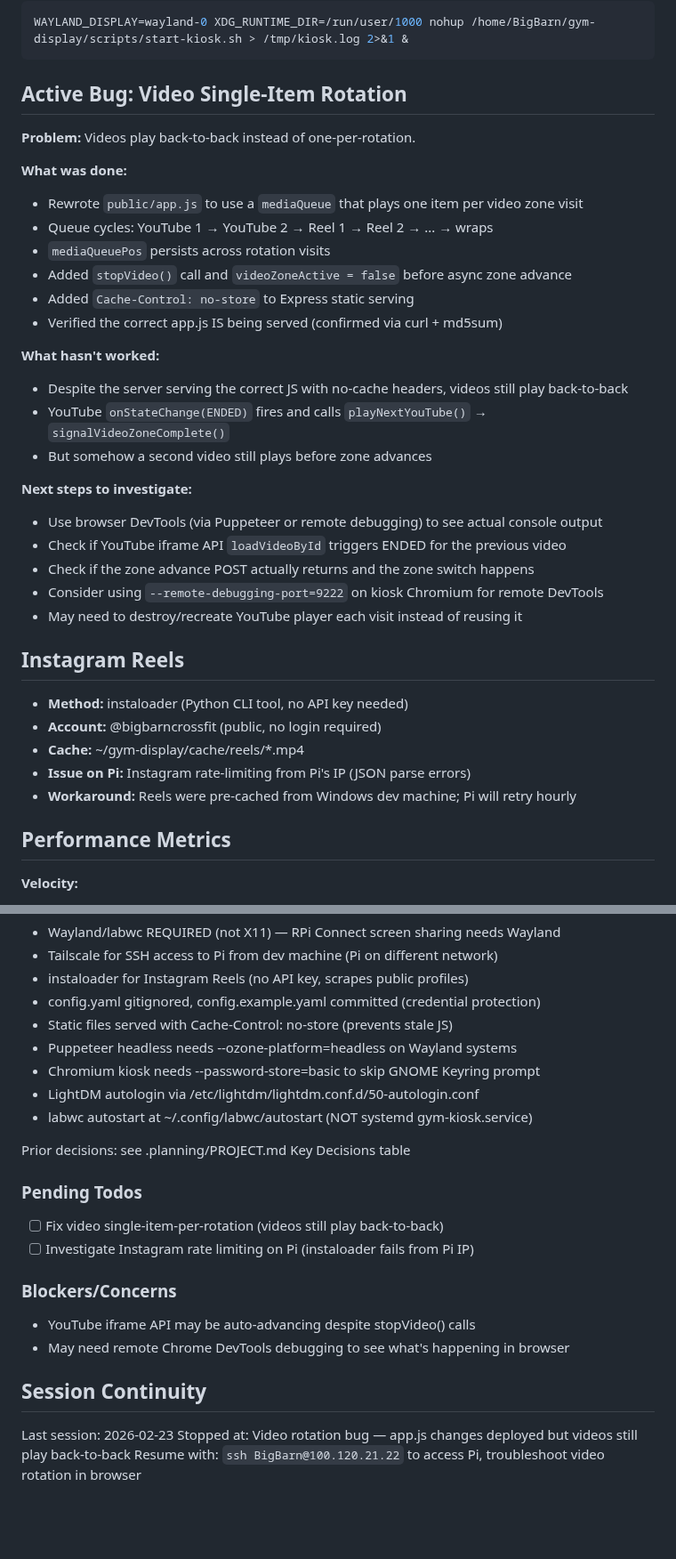
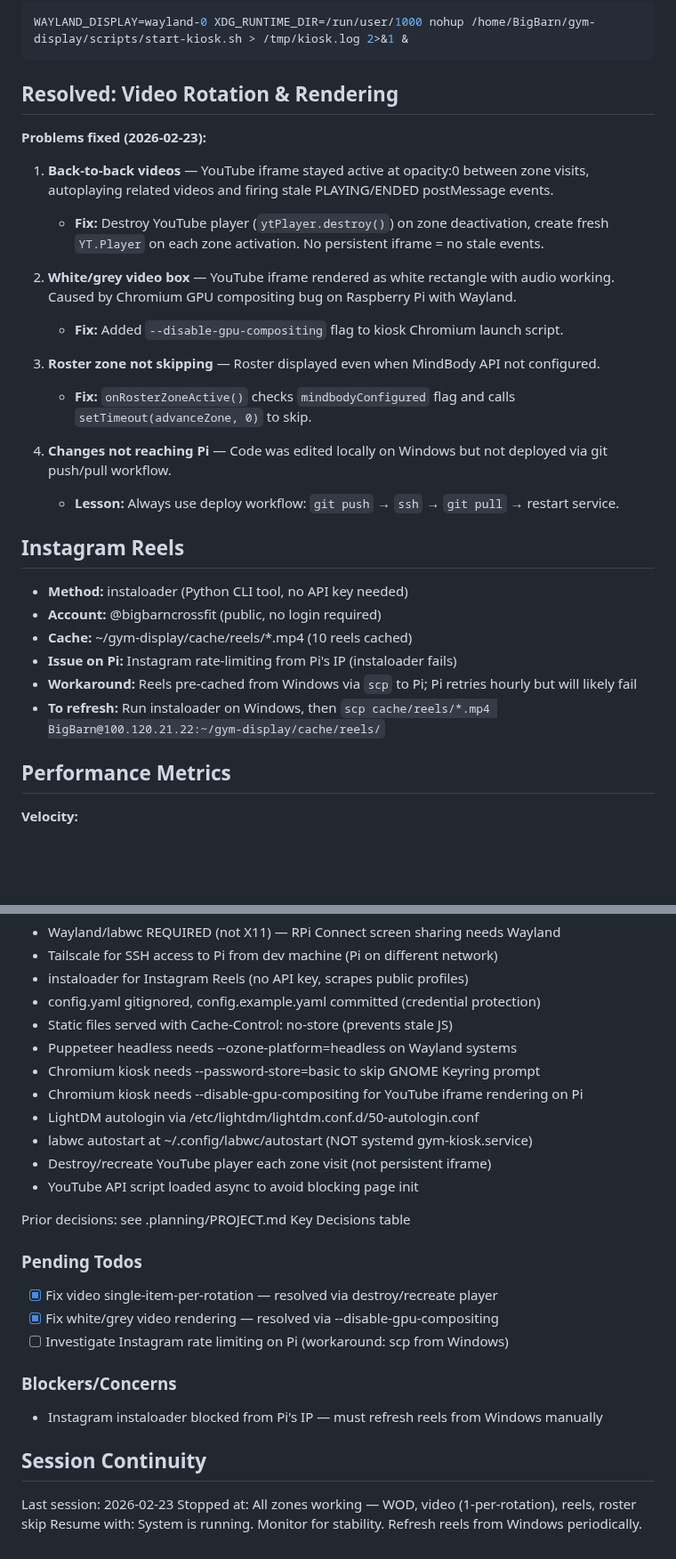
Before and after one commit to tobephelps-commits/gym-display, a Markdown page: .planning/STATE.md, 2 parts joined by grey strips. Shown at 89% size. Rendered like a GitHub page; blank space fills up the shorter version.

Commit message:
docs(state): mark v1.0 MVP complete — all zones working
Video rotation, rendering, reels, WOD, and roster skip all resolved.
Updated decisions, todos, and session continuity notes.

Co-Authored-By: Claude Opus 4.6 <noreply@anthropic.com>

````diff
--- a/.planning/STATE.md
+++ b/.planning/STATE.md
@@ -71,37 +71,30 @@ pkill -9 chromium  # labwc autostart will relaunch it
 WAYLAND_DISPLAY=wayland-0 XDG_RUNTIME_DIR=/run/user/1000 nohup /home/BigBarn/gym-display/scripts/start-kiosk.sh > /tmp/kiosk.log 2>&1 &
 ```
 
-## Active Bug: Video Single-Item Rotation
+## Resolved: Video Rotation & Rendering
 
-**Problem:** Videos play back-to-back instead of one-per-rotation.
+**Problems fixed (2026-02-23):**
 
-**What was done:**
-- Rewrote `public/app.js` to use a `mediaQueue` that plays one item per video zone visit
-- Queue cycles: YouTube 1 → YouTube 2 → Reel 1 → Reel 2 → ... → wraps
-- `mediaQueuePos` persists across rotation visits
-- Added `stopVideo()` call and `videoZoneActive = false` before async zone advance
-- Added `Cache-Control: no-store` to Express static serving
-- Verified the correct app.js IS being served (confirmed via curl + md5sum)
+1. **Back-to-back videos** — YouTube iframe stayed active at opacity:0 between zone visits, autoplaying related videos and firing stale PLAYING/ENDED postMessage events.
+   - **Fix:** Destroy YouTube player (`ytPlayer.destroy()`) on zone deactivation, create fresh `YT.Player` on each zone activation. No persistent iframe = no stale events.
 
-**What hasn't worked:**
-- Despite the server serving the correct JS with no-cache headers, videos still play back-to-back
-- YouTube `onStateChange(ENDED)` fires and calls `playNextYouTube()` → `signalVideoZoneComplete()`
-- But somehow a second video still plays before zone advances
+2. **White/grey video box** — YouTube iframe rendered as white rectangle with audio working. Caused by Chromium GPU compositing bug on Raspberry Pi with Wayland.
+   - **Fix:** Added `--disable-gpu-compositing` flag to kiosk Chromium launch script.
 
-**Next steps to investigate:**
-- Use browser DevTools (via Puppeteer or remote debugging) to see actual console output
-- Check if YouTube iframe API `loadVideoById` triggers ENDED for the previous video
-- Check if the zone advance POST actually returns and the zone switch happens
-- Consider using `--remote-debugging-port=9222` on kiosk Chromium for remote DevTools
-- May need to destroy/recreate YouTube player each visit instead of reusing it
+3. **Roster zone not skipping** — Roster displayed even when MindBody API not configured.
+   - **Fix:** `onRosterZoneActive()` checks `mindbodyConfigured` flag and calls `setTimeout(advanceZone, 0)` to skip.
+
+4. **Changes not reaching Pi** — Code was edited locally on Windows but not deployed via git push/pull workflow.
+   - **Lesson:** Always use deploy workflow: `git push` → `ssh` → `git pull` → restart service.
 
 ## Instagram Reels
 
 - **Method:** instaloader (Python CLI tool, no API key needed)
 - **Account:** @bigbarncrossfit (public, no login required)
-- **Cache:** ~/gym-display/cache/reels/*.mp4
-- **Issue on Pi:** Instagram rate-limiting from Pi's IP (JSON parse errors)
-- **Workaround:** Reels were pre-cached from Windows dev machine; Pi will retry hourly
+- **Cache:** ~/gym-display/cache/reels/*.mp4 (10 reels cached)
+- **Issue on Pi:** Instagram rate-limiting from Pi's IP (instaloader fails)
+- **Workaround:** Reels pre-cached from Windows via `scp` to Pi; Pi retries hourly but will likely fail
+- **To refresh:** Run instaloader on Windows, then `scp cache/reels/*.mp4 BigBarn@100.120.21.22:~/gym-display/cache/reels/`
 
 ## Performance Metrics
 
@@ -123,23 +116,26 @@ Recent decisions (2026-02-23):
 - Static files served with Cache-Control: no-store (prevents stale JS)
 - Puppeteer headless needs --ozone-platform=headless on Wayland systems
 - Chromium kiosk needs --password-store=basic to skip GNOME Keyring prompt
+- Chromium kiosk needs --disable-gpu-compositing for YouTube iframe rendering on Pi
 - LightDM autologin via /etc/lightdm/lightdm.conf.d/50-autologin.conf
 - labwc autostart at ~/.config/labwc/autostart (NOT systemd gym-kiosk.service)
+- Destroy/recreate YouTube player each zone visit (not persistent iframe)
+- YouTube API script loaded async to avoid blocking page init
 
 Prior decisions: see .planning/PROJECT.md Key Decisions table
 
 ### Pending Todos
 
-- [ ] Fix video single-item-per-rotation (videos still play back-to-back)
-- [ ] Investigate Instagram rate limiting on Pi (instaloader fails from Pi IP)
+- [x] Fix video single-item-per-rotation — resolved via destroy/recreate player
+- [x] Fix white/grey video rendering — resolved via --disable-gpu-compositing
+- [ ] Investigate Instagram rate limiting on Pi (workaround: scp from Windows)
 
 ### Blockers/Concerns
 
-- YouTube iframe API may be auto-advancing despite stopVideo() calls
-- May need remote Chrome DevTools debugging to see what's happening in browser
+- Instagram instaloader blocked from Pi's IP — must refresh reels from Windows manually
 
 ## Session Continuity
 
 Last session: 2026-02-23
-Stopped at: Video rotation bug — app.js changes deployed but videos still play back-to-back
-Resume with: `ssh BigBarn@100.120.21.22` to access Pi, troubleshoot video rotation in browser
+Stopped at: All zones working — WOD, video (1-per-rotation), reels, roster skip
+Resume with: System is running. Monitor for stability. Refresh reels from Windows periodically.
````
Also changed, not shown: other parts of .planning/STATE.md (+5 -5 lines).
